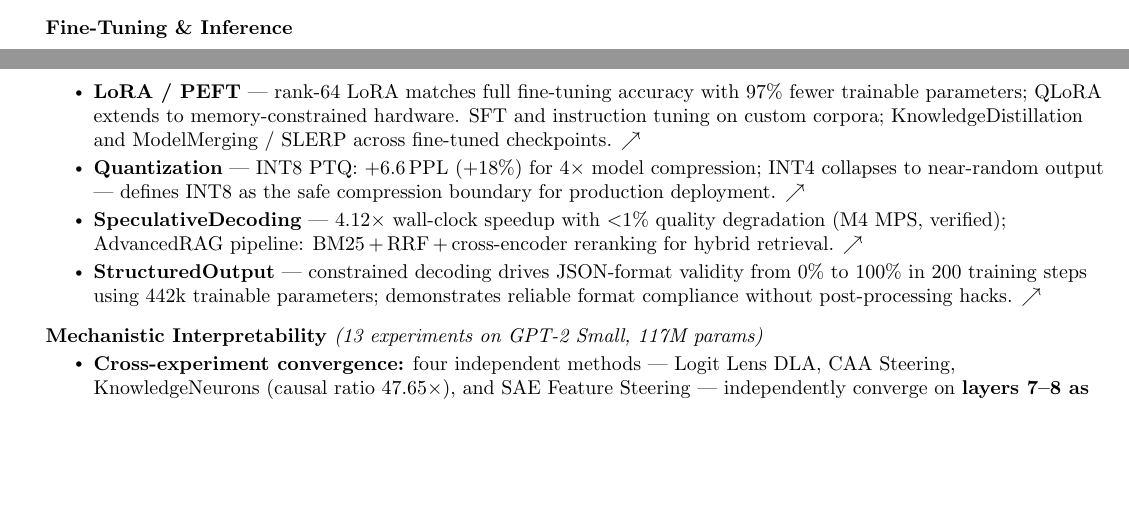
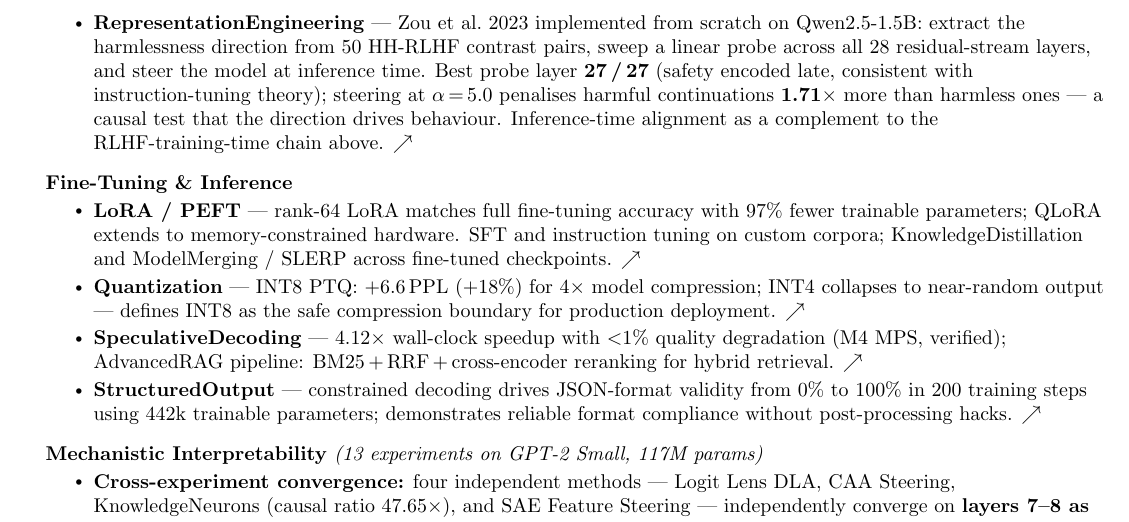
Before and after one commit to ajaykumarsoma/resume, a LaTeX CV (resume.tex): two parts of pages 2 and 3 of 3 before the commit and part of page 3 of 3 after it, the two joined at a grey line, cut at the place of the change, the shorter picture padded with empty space. Compiled offline with pdfLaTeX.

Commit message:
feat(cv): add RepresentationEngineering — inference-time harmlessness steering

```diff
--- a/resume.tex
+++ b/resume.tex
@@ -302,6 +302,18 @@ $\cdot$ LLM Fine-Tuning Engineer $\cdot$ RLHF Engineer.
         (final\_kl $\approx$ 0), empirically illustrating the
         sample-inefficiency that motivates DPO.
         \href{https://github.com/ajaykumarsoma/PPO-RLHF}{$\nearrow$}}
+      \resumeItem{\textbf{RepresentationEngineering} — Zou et al.\
+        2023 implemented from scratch on Qwen2.5-1.5B: extract the
+        harmlessness direction from 50 HH-RLHF contrast pairs,
+        sweep a linear probe across all 28 residual-stream layers,
+        and steer the model at inference time. Best probe layer
+        \textbf{27\,/\,27} (safety encoded late, consistent with
+        instruction-tuning theory); steering at $\alpha$\,=\,5.0
+        penalises harmful continuations \textbf{1.71$\times$} more
+        than harmless ones — a causal test that the direction
+        drives behaviour. Inference-time alignment as a
+        complement to the RLHF-training-time chain above.
+        \href{https://github.com/ajaykumarsoma/RepresentationEngineering}{$\nearrow$}}
     \resumeItemListEnd
 
   %-- Fine-Tuning and Inference ----------------------------------------------
```
